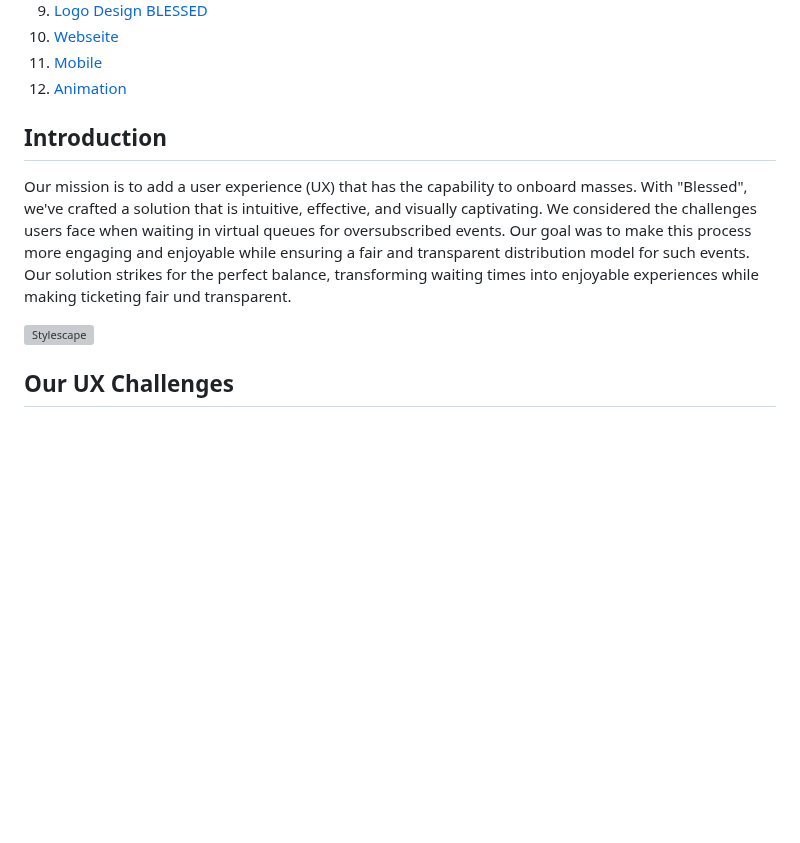
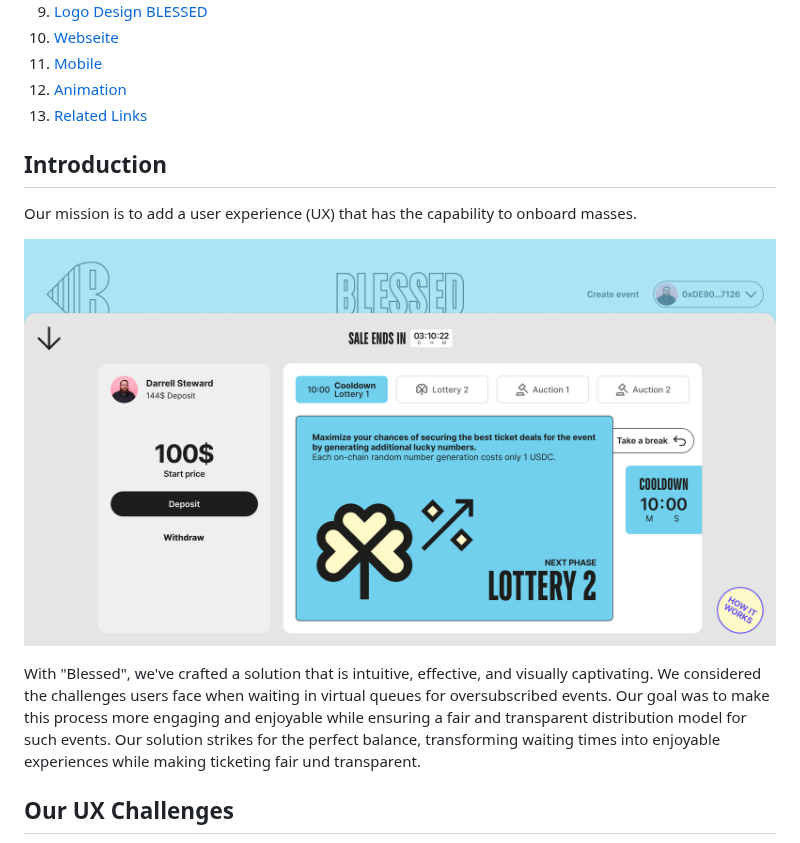
Before and after one commit to BlessedOrg/UX--UI, a Markdown page: README.md, the part around one of its changes. GitHub-like rendering; blank space fills up the shorter version; grey boxes are pictures that could not be loaded.

```diff
--- a/README.md
+++ b/README.md
@@ -23,14 +22,18 @@ Welcome to the UX presentation page for our innovative UX solution around the pr
 11. [Webseite](#Website)
 12. [Mobile](#Mobile)
 13. [Animation](#Animation)
+14. [Related Links](#Related-further-Links)
+
 
 
 
 ## Introduction
 
-Our mission is to add a user experience (UX) that has the capability to onboard masses. With "Blessed", we've crafted a solution that is intuitive, effective, and visually captivating. We considered the challenges users face when waiting in virtual queues for oversubscribed events. Our goal was to make this process more engaging and enjoyable while ensuring a fair and transparent distribution model for such events. Our solution strikes for the perfect balance, transforming waiting times into enjoyable experiences while making ticketing fair und transparent.
+Our mission is to add a user experience (UX) that has the capability to onboard masses.
 
-![Stylescape](Images/BLESSED-Stylescape.png)
+![Cooldown](Images/cooldown.png)
+
+With "Blessed", we've crafted a solution that is intuitive, effective, and visually captivating. We considered the challenges users face when waiting in virtual queues for oversubscribed events. Our goal was to make this process more engaging and enjoyable while ensuring a fair and transparent distribution model for such events. Our solution strikes for the perfect balance, transforming waiting times into enjoyable experiences while making ticketing fair und transparent.
 
 ## Our UX Challenges
 
```
Also changed, not shown: other parts of README.md (+50 -13 lines).
